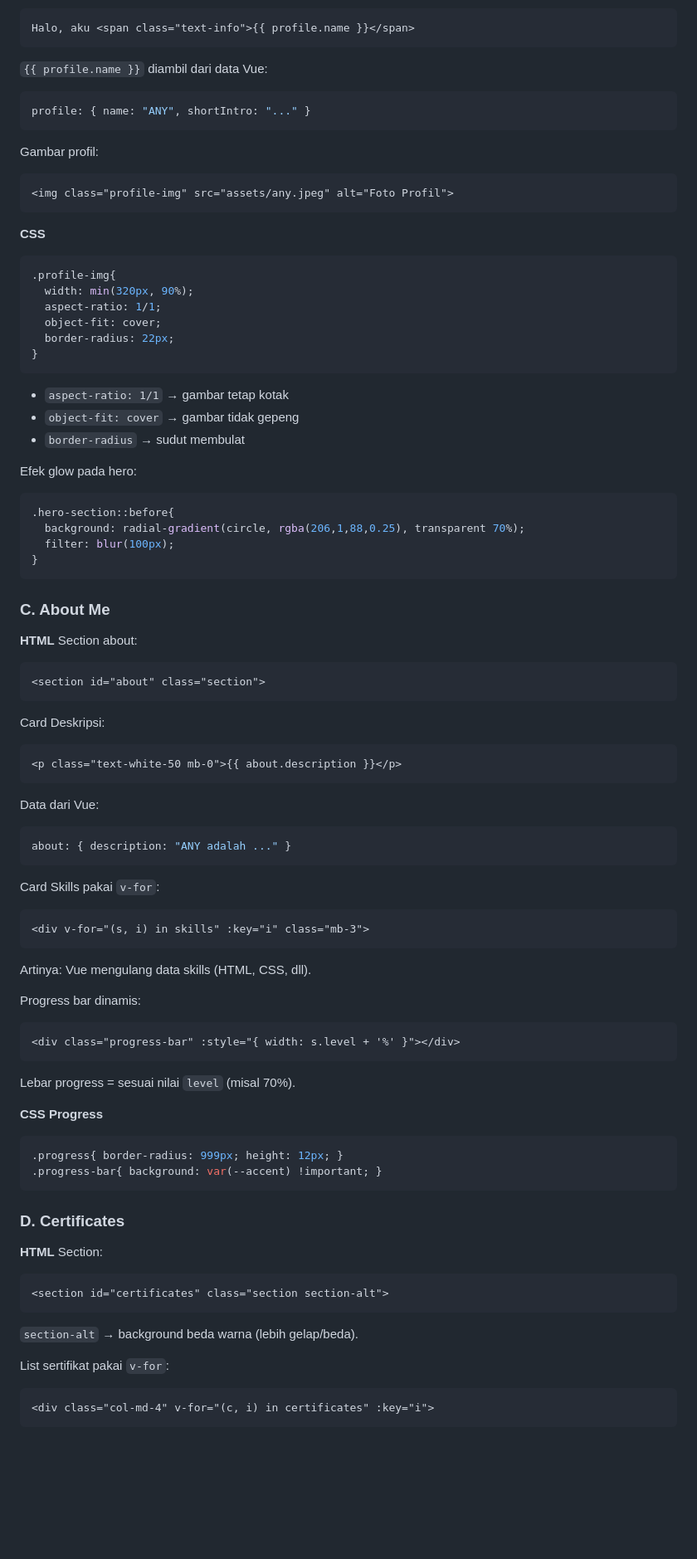
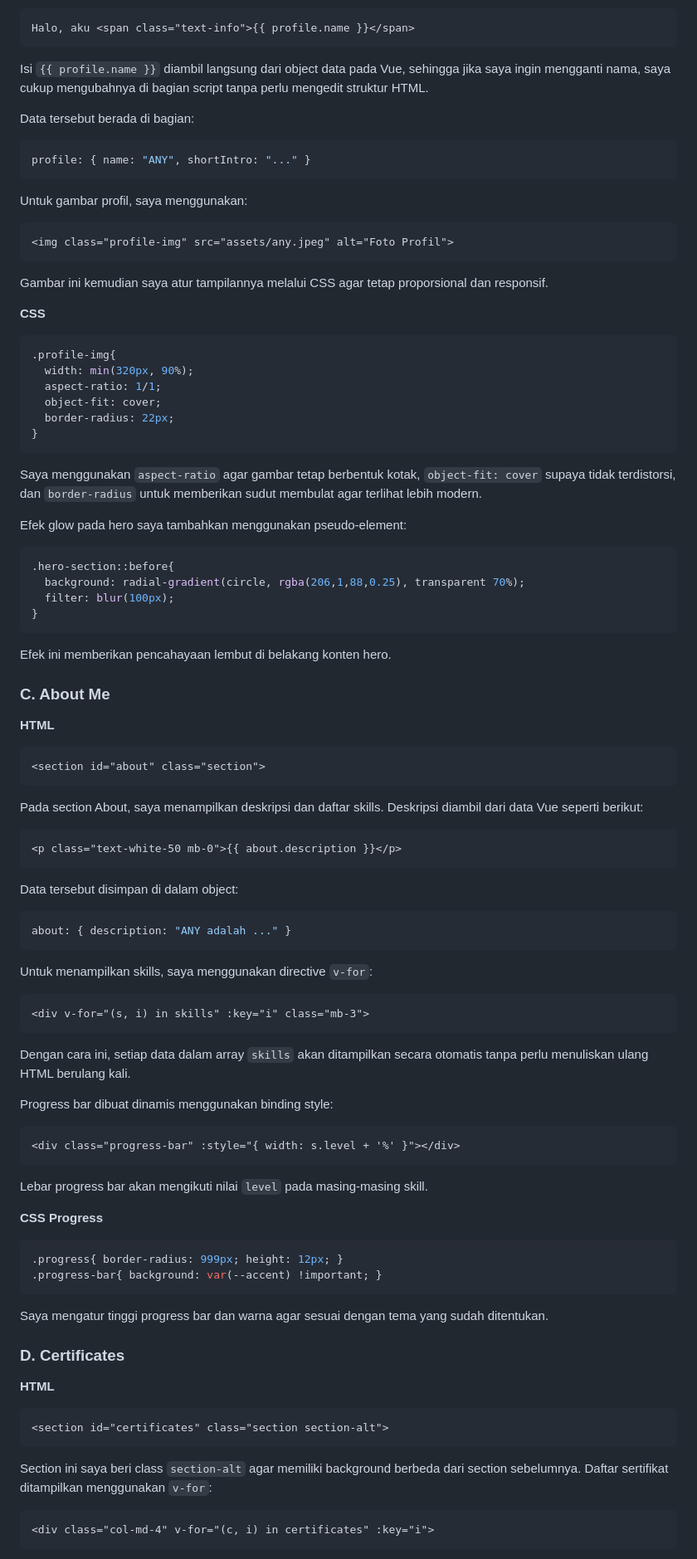
Before and after one commit to ayaw827/Mini-Project-1---PBW, a Markdown page: README.md, the part around one of its changes. Shown at 83% size. Drawn GitHub-style; blank space fills up the shorter version.

````diff
--- a/README.md
+++ b/README.md
@@ -102,17 +85,21 @@ Judul menggunakan Vue binding:
 Halo, aku <span class="text-info">{{ profile.name }}</span>
 ```
 
-`{{ profile.name }}` diambil dari data Vue:
+Isi `{{ profile.name }}` diambil langsung dari object data pada Vue, sehingga jika saya ingin mengganti nama, saya cukup mengubahnya di bagian script tanpa perlu mengedit struktur HTML.
+
+Data tersebut berada di bagian:
 
 ```js
 profile: { name: "ANY", shortIntro: "..." }
 ```
 
-Gambar profil:
+Untuk gambar profil, saya menggunakan:
 
 ```html
 <img class="profile-img" src="assets/any.jpeg" alt="Foto Profil">
 ```
+
+Gambar ini kemudian saya atur tampilannya melalui CSS agar tetap proporsional dan responsif.
 
 **CSS**
 
@@ -125,11 +112,9 @@ Gambar profil:
 }
 ```
 
-* `aspect-ratio: 1/1` → gambar tetap kotak
-* `object-fit: cover` → gambar tidak gepeng
-* `border-radius` → sudut membulat
+Saya menggunakan `aspect-ratio` agar gambar tetap berbentuk kotak, `object-fit: cover` supaya tidak terdistorsi, dan `border-radius` untuk memberikan sudut membulat agar terlihat lebih modern.
 
-Efek glow pada hero:
+Efek glow pada hero saya tambahkan menggunakan pseudo-element:
 
 ```css
 .hero-section::before{
@@ -138,42 +123,43 @@ Efek glow pada hero:
 }
 ```
 
+Efek ini memberikan pencahayaan lembut di belakang konten hero.
+
 ### C. About Me
 
 **HTML**
-Section about:
 
 ```html
 <section id="about" class="section">
 ```
 
-Card Deskripsi:
+Pada section About, saya menampilkan deskripsi dan daftar skills. Deskripsi diambil dari data Vue seperti berikut:
 
 ```html
 <p class="text-white-50 mb-0">{{ about.description }}</p>
 ```
 
-Data dari Vue:
+Data tersebut disimpan di dalam object:
 
 ```js
 about: { description: "ANY adalah ..." }
 ```
 
-Card Skills pakai `v-for`:
+Untuk menampilkan skills, saya menggunakan directive `v-for`:
 
 ```html
 <div v-for="(s, i) in skills" :key="i" class="mb-3">
 ```
 
-Artinya: Vue mengulang data skills (HTML, CSS, dll).
+Dengan cara ini, setiap data dalam array `skills` akan ditampilkan secara otomatis tanpa perlu menuliskan ulang HTML berulang kali.
 
-Progress bar dinamis:
+Progress bar dibuat dinamis menggunakan binding style:
 
 ```html
 <div class="progress-bar" :style="{ width: s.level + '%' }"></div>
 ```
 
-Lebar progress = sesuai nilai `level` (misal 70%).
+Lebar progress bar akan mengikuti nilai `level` pada masing-masing skill.
 
 **CSS Progress**
 
@@ -182,18 +168,17 @@ Lebar progress = sesuai nilai `level` (misal 70%).
 .progress-bar{ background: var(--accent) !important; }
 ```
 
+Saya mengatur tinggi progress bar dan warna agar sesuai dengan tema yang sudah ditentukan.
+
 ### D. Certificates
 
 **HTML**
-Section:
 
 ```html
 <section id="certificates" class="section section-alt">
 ```
 
-`section-alt` → background beda warna (lebih gelap/beda).
-
-List sertifikat pakai `v-for`:
+Section ini saya beri class `section-alt` agar memiliki background berbeda dari section sebelumnya. Daftar sertifikat ditampilkan menggunakan `v-for`:
 
 ```html
 <div class="col-md-4" v-for="(c, i) in certificates" :key="i">
````
Also changed, not shown: other parts of README.md (+27 -45 lines).
